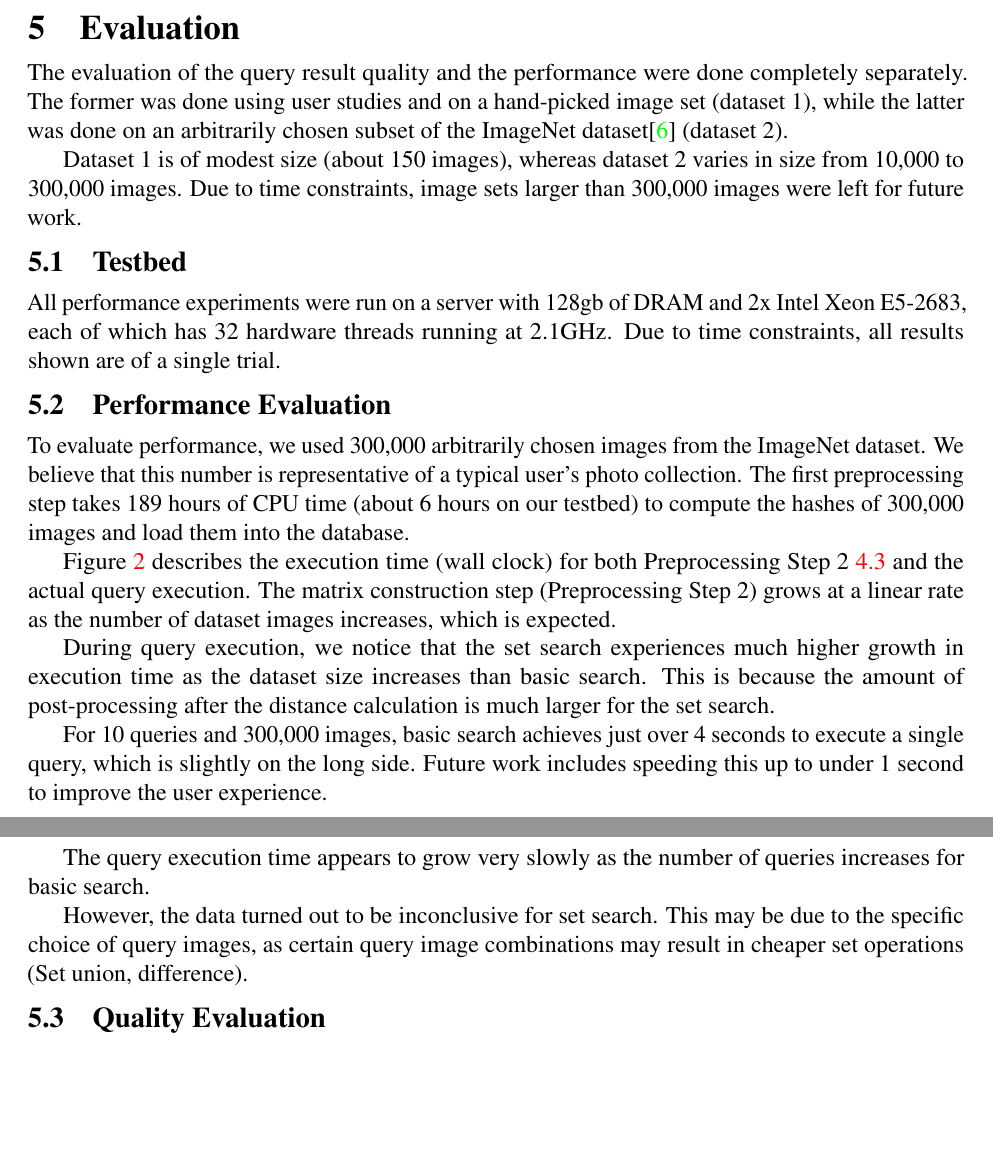
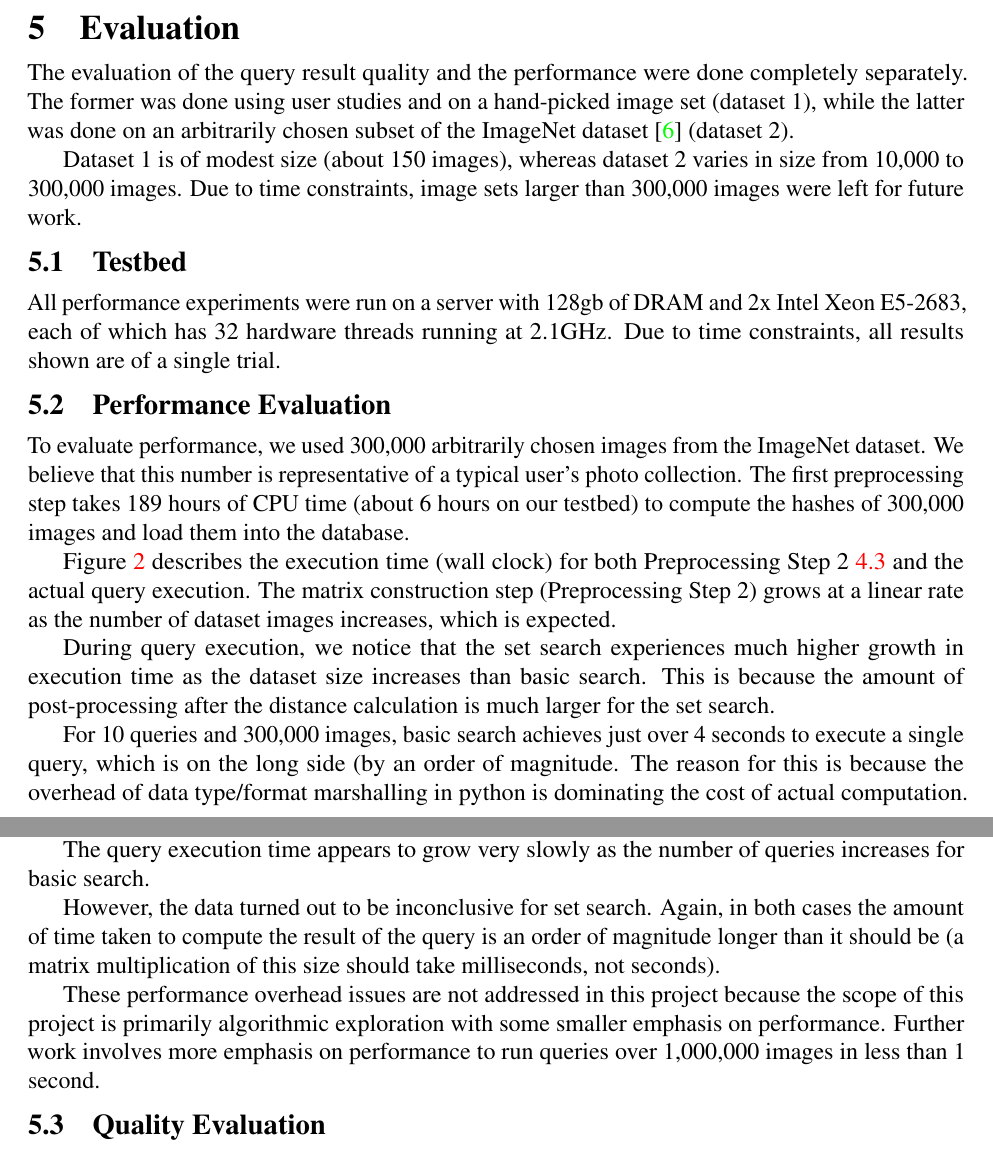
Before and after one commit to conglongli/visual_proj, a LaTeX document (report/paper.tex, which reads report/eval.tex): two parts of pages 5 and 7 of 8, joined at a grey line, cut so that both start at the same text, the shorter picture padded with empty space. Compiled offline with pdfLaTeX.

Commit message:
Modified eval section to match Kayvon's comments

```diff
--- a/report/eval.tex
+++ b/report/eval.tex
@@ -53,7 +53,7 @@ This allows queries to occur without any of the overhead associated with marshal
 \label{sec:eval}
 The evaluation of the query result quality and the performance were done completely separately.
 The former was done using user studies and on a hand-picked image set (dataset 1), while the latter was done
-on an arbitrarily chosen subset of the ImageNet dataset\cite{krizhevsky2012imagenet} (dataset 2).
+on an arbitrarily chosen subset of the ImageNet dataset~\cite{krizhevsky2012imagenet} (dataset 2).
 
 Dataset 1 is of modest size (about 150 images), whereas dataset 2 varies in size from 10,000 to 300,000 images.
 Due to time constraints, image sets larger than 300,000 images were left for future work.
@@ -84,8 +84,9 @@ The matrix construction step (Preprocessing Step 2) grows at a linear rate as th
 During query execution, we notice that the set search experiences much higher growth in execution time as the dataset size increases than basic search.
 This is because the amount of post-processing after the distance calculation is much larger for the set search.
 
-For 10 queries and 300,000 images, basic search achieves just over 4 seconds to execute a single query, which is slightly on the long side. Future work includes
-speeding this up to under 1 second to improve the user experience.
+For 10 queries and 300,000 images, basic search achieves just over 4 seconds to execute a single query, which is on the long side (by an order of magnitude.
+The reason for this is because the overhead of data type/format marshalling in python is dominating the cost of actual computation. Future work includes
+implementing this in a lower level language and getting performance down to where it should be.
 
 \begin{figure}[t]
     \begin{minipage}{1.0\columnwidth}
@@ -102,8 +103,14 @@ The matrix construction step (Preprocessing Step 2) is not affected by the numbe
 
 The query execution time appears to grow very slowly as the number of queries increases for basic search.
 
-However, the data turned out to be inconclusive for set search. This may be due to the specific choice of query images, as
-certain query image combinations may result in cheaper set operations (Set union, difference).
+However, the data turned out to be inconclusive for set search.
+Again, in both cases the amount of time taken to compute the result of the query is an order of magnitude longer than it should be
+(a matrix multiplication of this size should take milliseconds, not seconds).
+
+These performance overhead issues are not addressed in this project because the scope of this project is primarily
+algorithmic exploration with some smaller emphasis on performance.
+Further work involves more emphasis on performance to run queries over 1,000,000 images in less than 1 second.
+
 \subsection{Quality Evaluation}
 
 \section{Conclusion}
```
